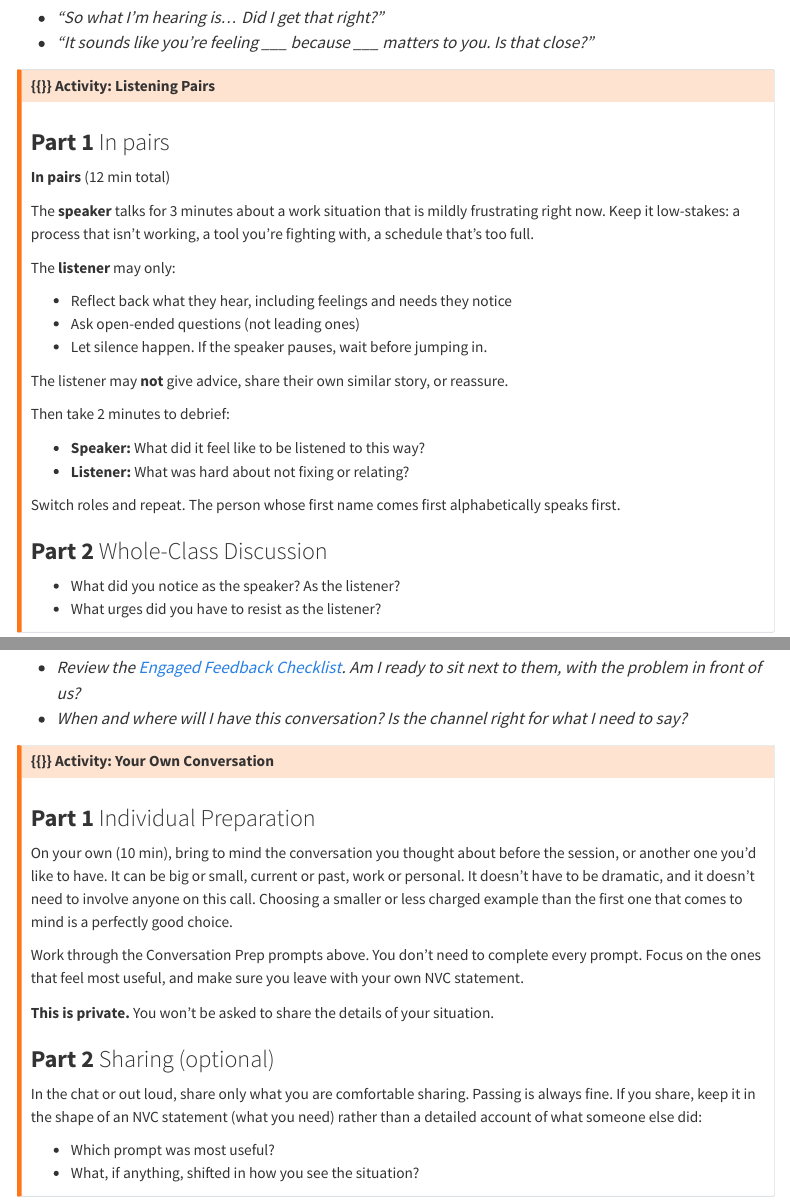
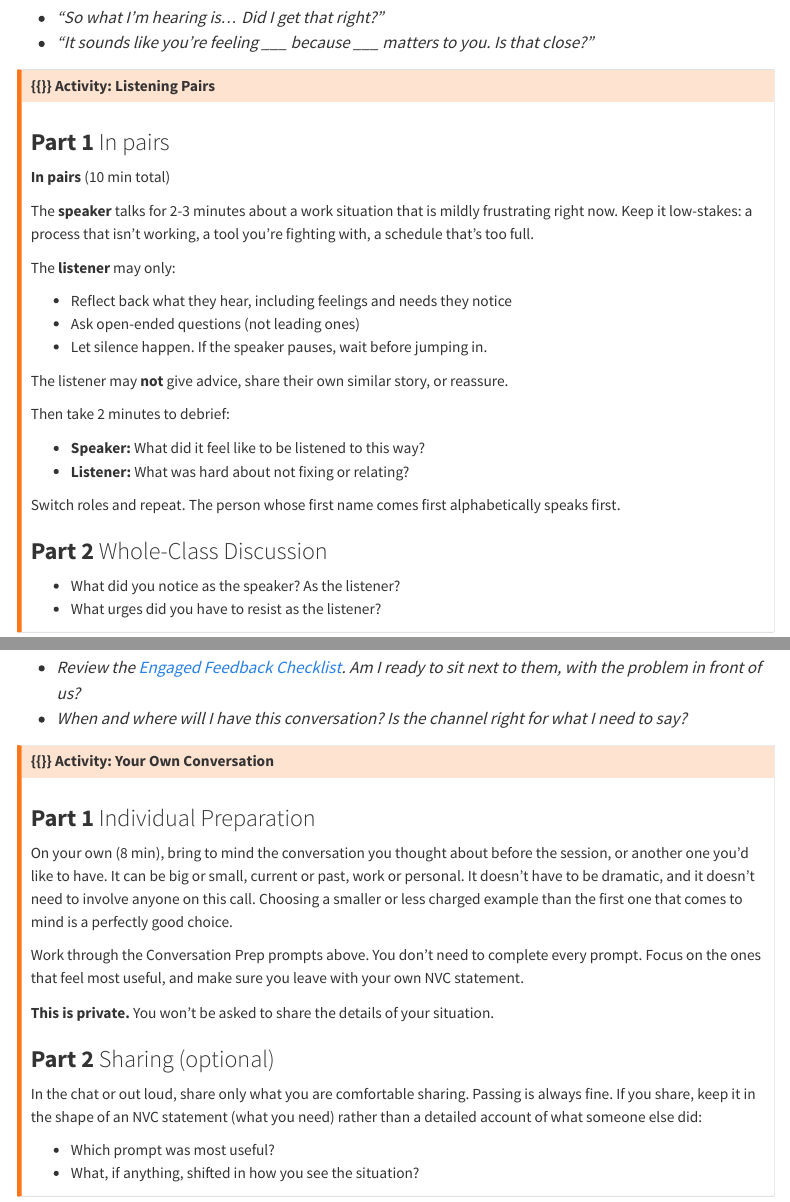
Before and after one commit to LegacyWorksGroup/interpersonal-comm, a Quarto document (content/courage.qmd): the page in a window 1100 px wide, from 9140 px down, and a second part further down, joined at a grey line. Rendered offline with R 4.5, knitr and Pandoc in place of Quarto, with nearby package versions; menus at the side of the page are left out.

Commit message:
Update courage.qmd
update timing on two activities

```diff
--- a/content/courage.qmd
+++ b/content/courage.qmd
@@ -285,9 +285,9 @@ And for reflecting back:
 :::{.panel-tabset}
 ### **Part 1** In pairs
 
-**In pairs** (12 min total)
+**In pairs** (10 min total)
 
-The **speaker** talks for 3 minutes about a work situation that is mildly frustrating right now. Keep it low-stakes: a process that isn't working, a tool you're fighting with, a schedule that's too full.
+The **speaker** talks for 2-3 minutes about a work situation that is mildly frustrating right now. Keep it low-stakes: a process that isn't working, a tool you're fighting with, a schedule that's too full.
 
 The **listener** may only:
 
@@ -416,7 +416,7 @@ Use this to prepare for a real conversation. You can work through it on your own
 :::{.panel-tabset}
 ### **Part 1** Individual Preparation
 
-On your own (10 min), bring to mind the conversation you thought about before the session, or another one you'd like to have. It can be big or small, current or past, work or personal. It doesn't have to be dramatic, and it doesn't need to involve anyone on this call. Choosing a smaller or less charged example than the first one that comes to mind is a perfectly good choice.
+On your own (8 min), bring to mind the conversation you thought about before the session, or another one you'd like to have. It can be big or small, current or past, work or personal. It doesn't have to be dramatic, and it doesn't need to involve anyone on this call. Choosing a smaller or less charged example than the first one that comes to mind is a perfectly good choice.
 
 Work through the Conversation Prep prompts above. You don't need to complete every prompt. Focus on the ones that feel most useful, and make sure you leave with your own NVC statement.
 
```
